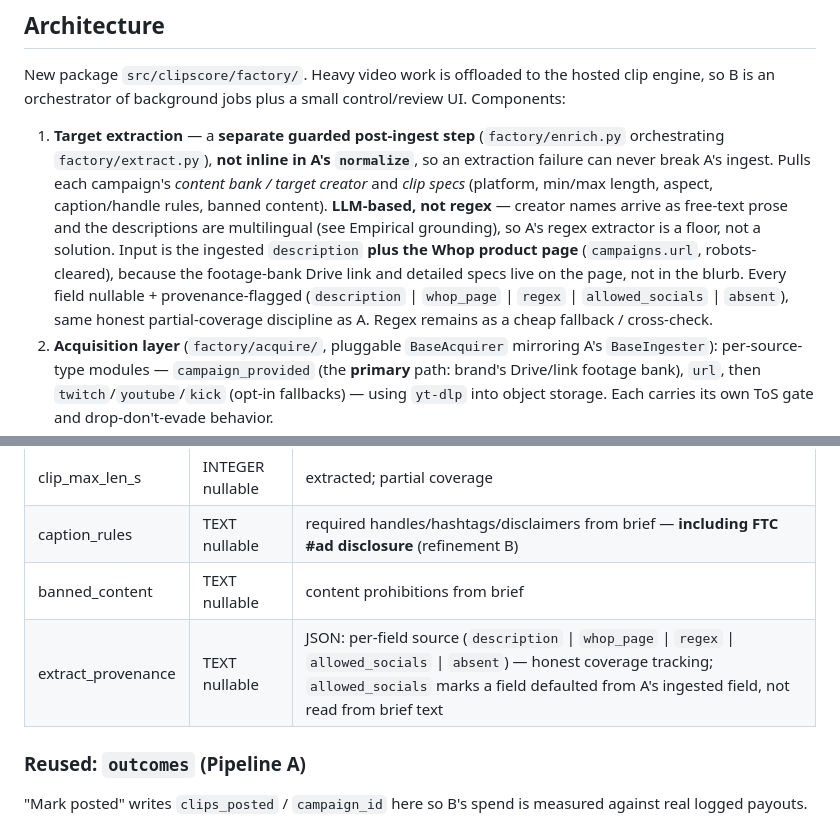
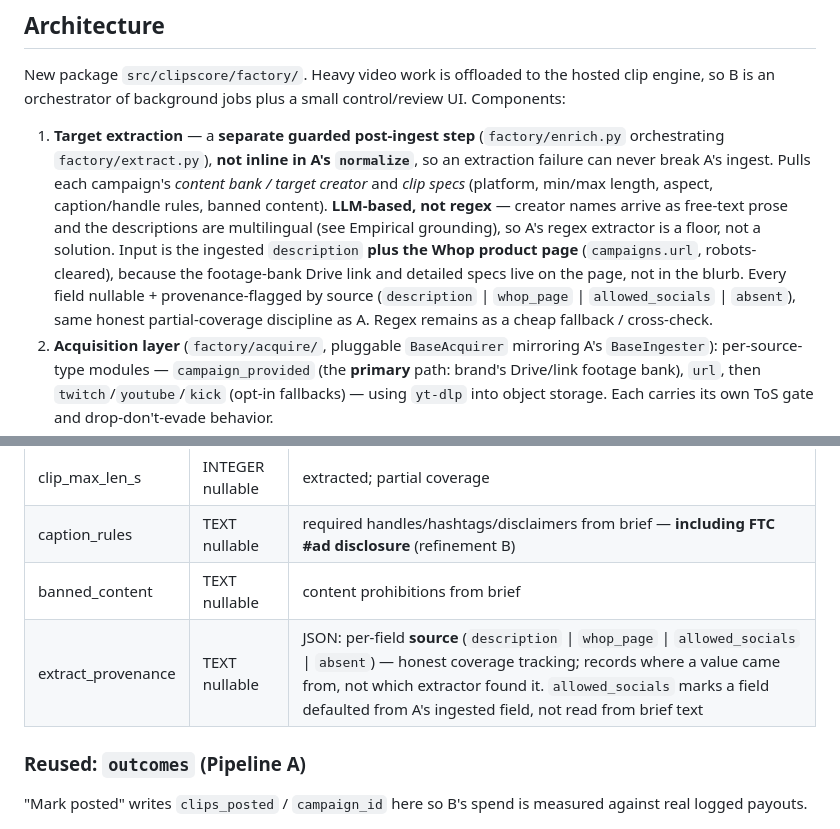
Before and after one commit to slukehart/clip-content-gen, a Markdown page: PIPELINE_B_CLIP_FACTORY.md, 2 parts joined by grey strips. GitHub-like rendering.

```diff
--- a/PIPELINE_B_CLIP_FACTORY.md
+++ b/PIPELINE_B_CLIP_FACTORY.md
@@ -68,7 +68,7 @@ Descriptions are also **multilingual** (Spanish/Arabic/French observed) — whic
 
 New package `src/clipscore/factory/`. Heavy video work is offloaded to the hosted clip engine, so B is an orchestrator of background jobs plus a small control/review UI. Components:
 
-1. **Target extraction** — a **separate guarded post-ingest step** (`factory/enrich.py` orchestrating `factory/extract.py`), **not inline in A's `normalize`**, so an extraction failure can never break A's ingest. Pulls each campaign's *content bank / target creator* and *clip specs* (platform, min/max length, aspect, caption/handle rules, banned content). **LLM-based, not regex** — creator names arrive as free-text prose and the descriptions are multilingual (see Empirical grounding), so A's regex extractor is a floor, not a solution. Input is the ingested `description` **plus the Whop product page** (`campaigns.url`, robots-cleared), because the footage-bank Drive link and detailed specs live on the page, not in the blurb. Every field nullable + provenance-flagged (`description` | `whop_page` | `regex` | `allowed_socials` | `absent`), same honest partial-coverage discipline as A. Regex remains as a cheap fallback / cross-check.
+1. **Target extraction** — a **separate guarded post-ingest step** (`factory/enrich.py` orchestrating `factory/extract.py`), **not inline in A's `normalize`**, so an extraction failure can never break A's ingest. Pulls each campaign's *content bank / target creator* and *clip specs* (platform, min/max length, aspect, caption/handle rules, banned content). **LLM-based, not regex** — creator names arrive as free-text prose and the descriptions are multilingual (see Empirical grounding), so A's regex extractor is a floor, not a solution. Input is the ingested `description` **plus the Whop product page** (`campaigns.url`, robots-cleared), because the footage-bank Drive link and detailed specs live on the page, not in the blurb. Every field nullable + provenance-flagged by source (`description` | `whop_page` | `allowed_socials` | `absent`), same honest partial-coverage discipline as A. Regex remains as a cheap fallback / cross-check.
 2. **Acquisition layer** (`factory/acquire/`, pluggable `BaseAcquirer` mirroring A's `BaseIngester`): per-source-type modules — `campaign_provided` (the **primary** path: brand's Drive/link footage bank), `url`, then `twitch`/`youtube`/`kick` (opt-in fallbacks) — using `yt-dlp` into object storage. Each carries its own ToS gate and drop-don't-evade behavior.
 3. **Clip-engine client** (`factory/engine/`, pluggable `BaseClipEngine`): submit a source video + spec, poll, download finished clips. First adapter **Vizard** (`videoUrl` + `videoType`, `ratioOfClip:1`, `preferLength`, `subtitleSwitch`, `maxClipNumber`; returns `videoUrl`/`transcript`/`viralScore`/`duration`); Klap fallback adapter; vendor swappable behind the interface.
 4. **Matching** (`factory/matching.py`): for each finished clip, find every live campaign whose target creator + platform + specs it satisfies, rank by A's CVS niche-percentile × spec-fit.
@@ -176,7 +176,7 @@ Follows Pipeline A's **Storage conventions** (UUID→TEXT, money→REAL, arrays
 | clip_max_len_s | INTEGER nullable | extracted; partial coverage |
 | caption_rules | TEXT nullable | required handles/hashtags/disclaimers from brief — **including FTC #ad disclosure** (refinement B) |
 | banned_content | TEXT nullable | content prohibitions from brief |
-| extract_provenance | TEXT nullable | JSON: per-field source (`description` \| `whop_page` \| `regex` \| `allowed_socials` \| `absent`) — honest coverage tracking; `allowed_socials` marks a field defaulted from A's ingested field, not read from brief text |
+| extract_provenance | TEXT nullable | JSON: per-field **source** (`description` \| `whop_page` \| `allowed_socials` \| `absent`) — honest coverage tracking; records where a value came from, not which extractor found it. `allowed_socials` marks a field defaulted from A's ingested field, not read from brief text |
 
 ### Reused: `outcomes` (Pipeline A)
 "Mark posted" writes `clips_posted` / `campaign_id` here so B's spend is measured against real logged payouts.
```
Also changed, not shown: plans/pipeline-b-stage-1-extraction.md (+5 -5 lines).
